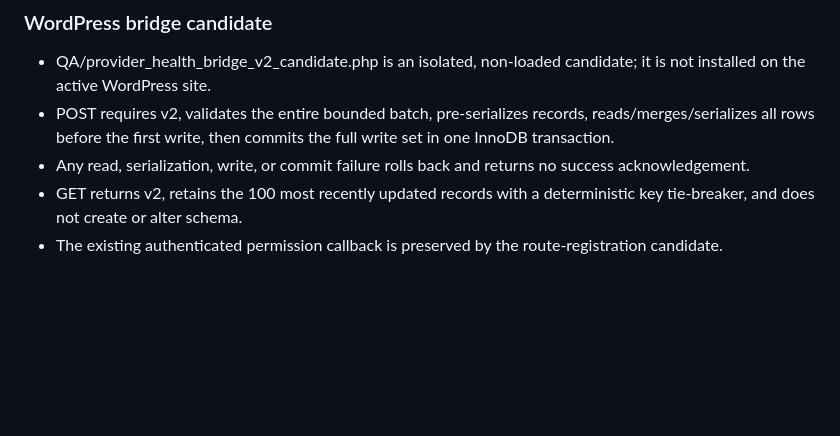
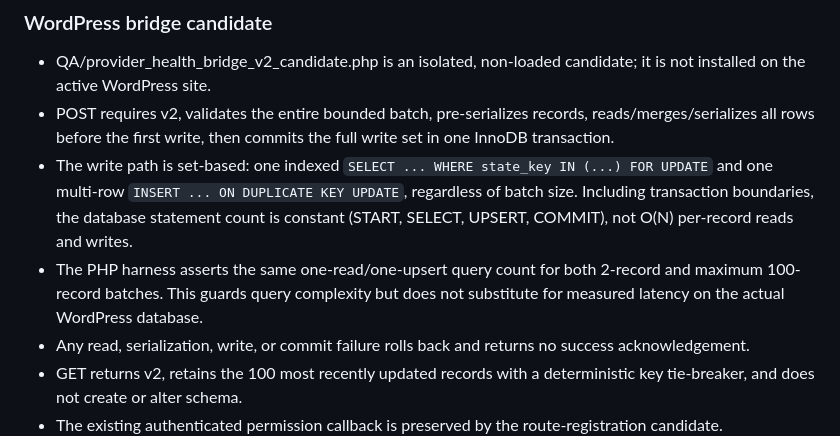
Before and after one commit to GeraldDaquila/living-archive-backend, a Markdown page: QA/PROVIDER_HEALTH_CONTRACT_ACCEPTANCE.md, the part around the change. GitHub-like rendering; blank space fills up the shorter version.

Commit message:
docs: record constant-query provider health batch contract

```diff
--- a/QA/PROVIDER_HEALTH_CONTRACT_ACCEPTANCE.md
+++ b/QA/PROVIDER_HEALTH_CONTRACT_ACCEPTANCE.md
@@ -125,6 +125,8 @@ A green CI run alone is not production acceptance.
 ### WordPress bridge candidate
 - QA/provider_health_bridge_v2_candidate.php is an isolated, non-loaded candidate; it is not installed on the active WordPress site.
 - POST requires v2, validates the entire bounded batch, pre-serializes records, reads/merges/serializes all rows before the first write, then commits the full write set in one InnoDB transaction.
+- The write path is set-based: one indexed `SELECT ... WHERE state_key IN (...) FOR UPDATE` and one multi-row `INSERT ... ON DUPLICATE KEY UPDATE`, regardless of batch size. Including transaction boundaries, the database statement count is constant (START, SELECT, UPSERT, COMMIT), not O(N) per-record reads and writes.
+- The PHP harness asserts the same one-read/one-upsert query count for both 2-record and maximum 100-record batches. This guards query complexity but does not substitute for measured latency on the actual WordPress database.
 - Any read, serialization, write, or commit failure rolls back and returns no success acknowledgement.
 - GET returns v2, retains the 100 most recently updated records with a deterministic key tie-breaker, and does not create or alter schema.
 - The existing authenticated permission callback is preserved by the route-registration candidate.
```
